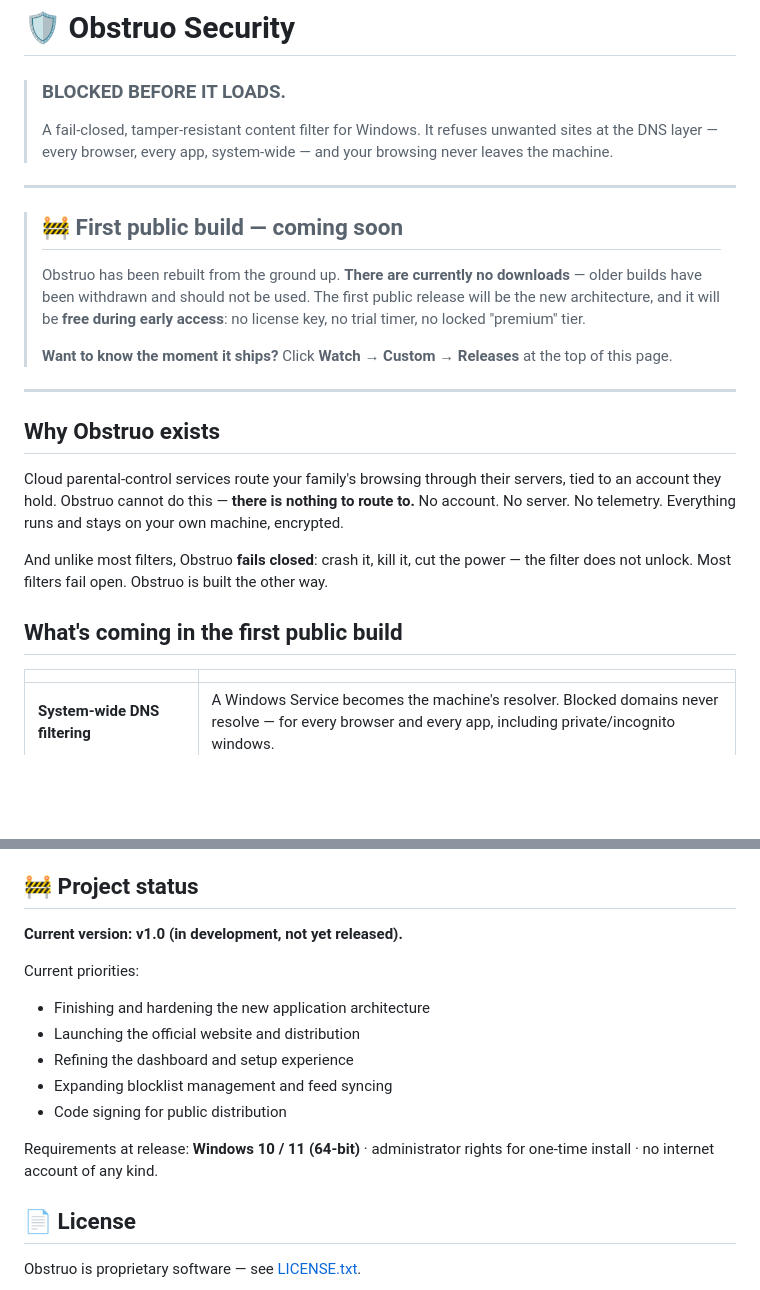
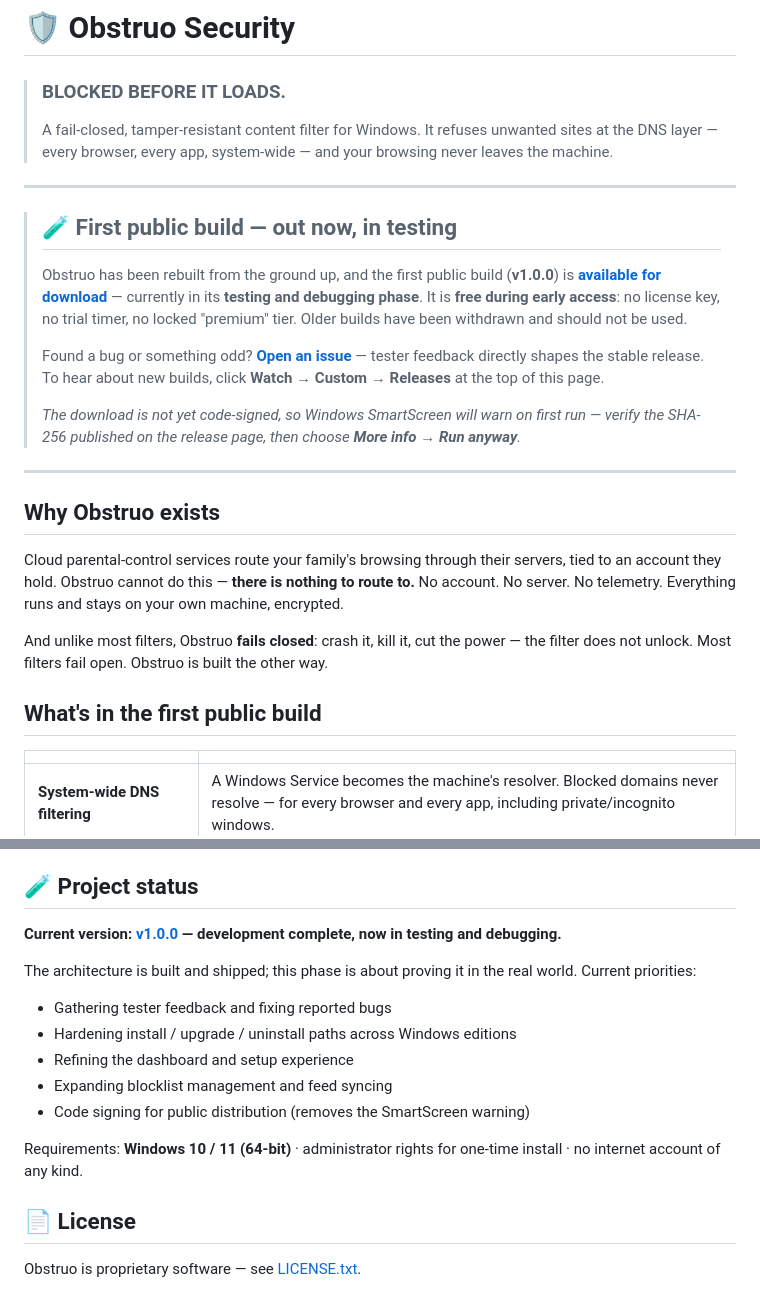
Before and after one commit to DarkNem4377/Obstruo-Security, a Markdown page: README.md, 2 parts joined by grey strips. GitHub-like rendering; blank space fills up the shorter version.

Commit message:
README: status from in-development to released-for-testing
First-public-build block now links the live download, invites bug
reports, and carries the SmartScreen/SHA-256 note; project status
reflects v1.0.0 shipped and in testing/debugging phase.

Co-Authored-By: Claude Fable 5 <noreply@anthropic.com>

```diff
--- a/README.md
+++ b/README.md
@@ -10,16 +10,21 @@
 
 ---
 
-> ## 🚧 First public build — coming soon
+> ## 🧪 First public build — out now, in testing
 >
-> Obstruo has been rebuilt from the ground up. **There are currently no
-> downloads** — older builds have been withdrawn and should not be used.
-> The first public release will be the new architecture, and it will be
-> **free during early access**: no license key, no trial timer, no locked
-> "premium" tier.
+> Obstruo has been rebuilt from the ground up, and the first public build
+> (**v1.0.0**) is **[available for download](https://github.com/DarkNem4377/Obstruo-Security/releases/latest)**
+> — currently in its **testing and debugging phase**. It is **free during
+> early access**: no license key, no trial timer, no locked "premium" tier.
+> Older builds have been withdrawn and should not be used.
 >
-> **Want to know the moment it ships?** Click **Watch → Custom → Releases**
-> at the top of this page.
+> Found a bug or something odd? **[Open an issue](https://github.com/DarkNem4377/Obstruo-Security/issues)**
+> — tester feedback directly shapes the stable release. To hear about new
+> builds, click **Watch → Custom → Releases** at the top of this page.
+>
+> *The download is not yet code-signed, so Windows SmartScreen will warn on
+> first run — verify the SHA-256 published on the release page, then choose
+> **More info → Run anyway**.*
 
 ---
 
@@ -34,7 +39,7 @@ And unlike most filters, Obstruo **fails closed**: crash it, kill it, cut the
 power — the filter does not unlock. Most filters fail open. Obstruo is built
 the other way.
 
-## What's coming in the first public build
+## What's in the first public build
 
 | | |
 |---|---|
@@ -97,20 +102,21 @@ friction, and every attack/response we design for — is published in
 * [End User License Agreement](docs/EULA.md) *(draft)* — the terms shown at
   install time.
 
-## 🚧 Project status
+## 🧪 Project status
 
-**Current version: v1.0 (in development, not yet released).**
+**Current version: [v1.0.0](https://github.com/DarkNem4377/Obstruo-Security/releases/latest) — development complete, now in testing and debugging.**
 
-Current priorities:
+The architecture is built and shipped; this phase is about proving it in the
+real world. Current priorities:
 
-* Finishing and hardening the new application architecture
-* Launching the official website and distribution
+* Gathering tester feedback and fixing reported bugs
+* Hardening install / upgrade / uninstall paths across Windows editions
 * Refining the dashboard and setup experience
 * Expanding blocklist management and feed syncing
-* Code signing for public distribution
+* Code signing for public distribution (removes the SmartScreen warning)
 
-Requirements at release: **Windows 10 / 11 (64-bit)** · administrator rights
-for one-time install · no internet account of any kind.
+Requirements: **Windows 10 / 11 (64-bit)** · administrator rights for
+one-time install · no internet account of any kind.
 
 ## 📄 License
 
```
